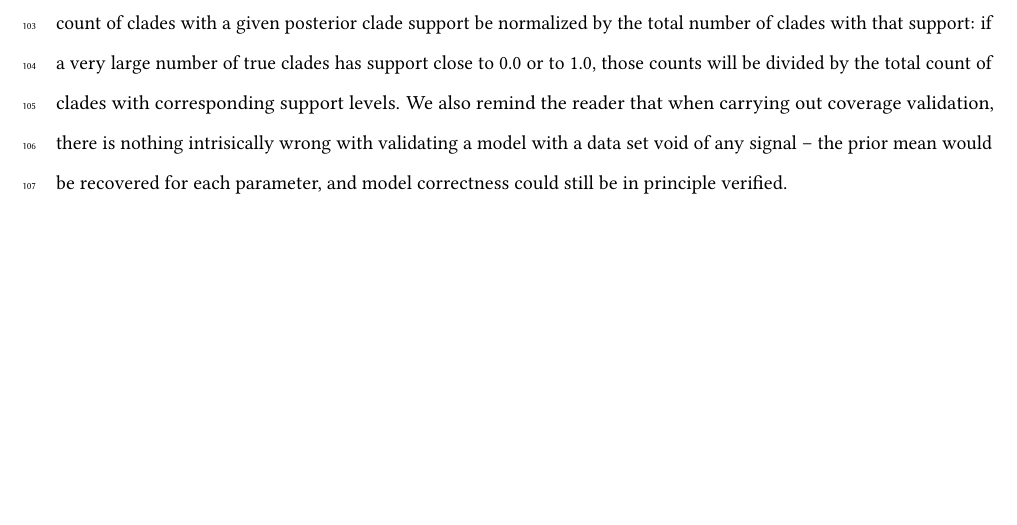
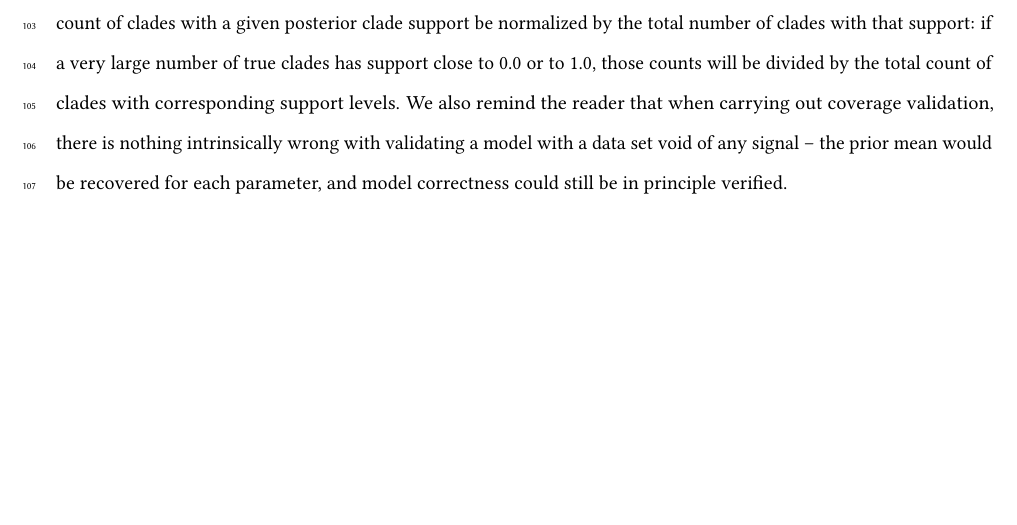
Before and after one commit to rbouckaert/DeveloperManual, a LaTeX document (manuscript/method_validation_ms_supp.tex): part of page 12 of 17, cut so that both start at the same text. Compiled offline with pdfLaTeX.

Commit message:
Typo fix

```diff
--- a/manuscript/method_validation_ms_supp.tex
+++ b/manuscript/method_validation_ms_supp.tex
@@ -460,7 +460,7 @@ First, depending on the starting tree's topology, its number of tips, and the le
 This could be diagnosed by observing the left-most bar in supplementary figure \ref{supfig:clade_covg} being taller than expected; here, one alternative is to ignore this first bar when carrying out the statistical tests suggested above.
 Second, regardless of the simulated phylogenetic signal (with respect to the tree topology) -- irrespective of, e.g., too few, an ideal amount, or too many molecular substitutions in simulated alignments -- the ladder-like pattern in supplementary figure \ref{supfig:clade_covg} should still be observed.
 In order to see that, note that we suggest the count of clades with a given posterior clade support be normalized by the total number of clades with that support: if a very large number of true clades has support close to 0.0 or to 1.0, those counts will be divided by the total count of clades with corresponding support levels.
-We also remind the reader that when carrying out coverage validation, there is nothing intrisically wrong with validating a model with a data set void of any signal -- the prior mean would be recovered for each parameter, and model correctness could still be in principle verified.
+We also remind the reader that when carrying out coverage validation, there is nothing intrinsically wrong with validating a model with a data set void of any signal -- the prior mean would be recovered for each parameter, and model correctness could still be in principle verified.
 
 \newpage
 \section{Proof for coverage validation}
```
